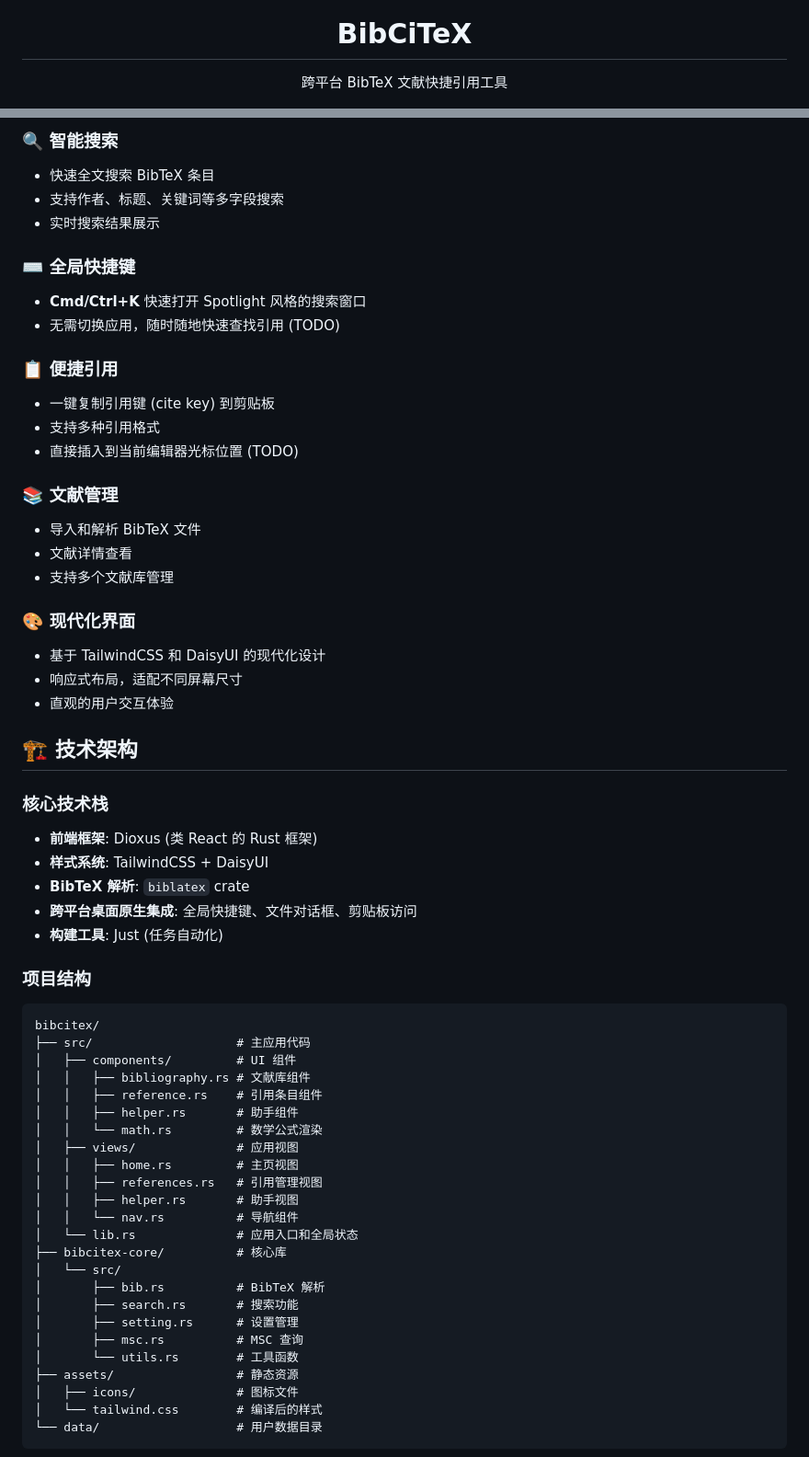
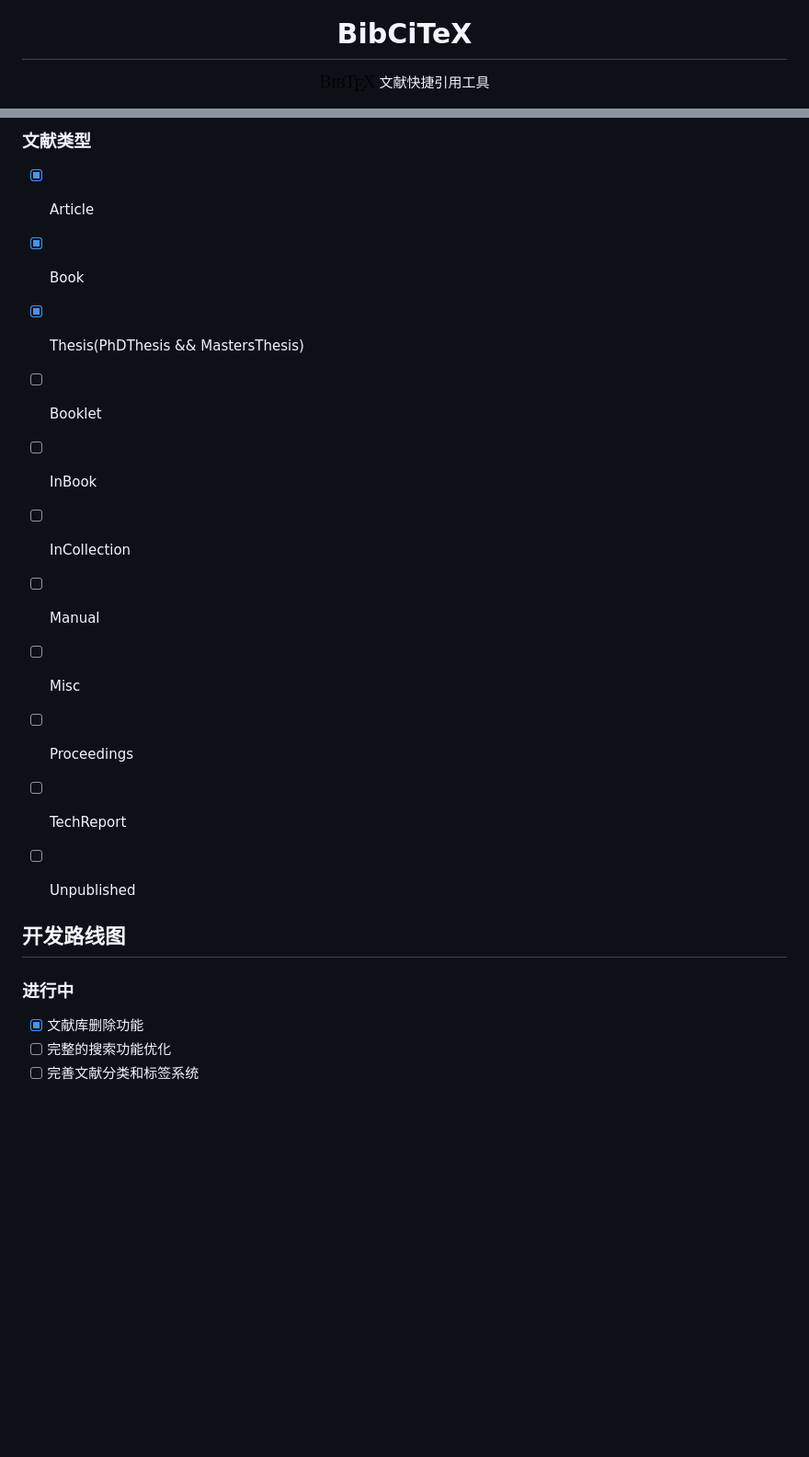
Before and after one commit to tangxiangong/bibcitex, a Markdown page: README.md, 2 parts joined by grey strips. Shown at 92% size. GitHub-like rendering; pictures changed too: assets/BibTeX.png (added); blank space fills up the shorter version.

````diff
--- a/README.md
+++ b/README.md
@@ -2,5 +2,5 @@
 <img src="assets/transparent_logo.png" width="120" alt="BibCiTeX">
 <h1>BibCiTeX</h1>
 <p align="center">
-跨平台 BibTeX 文献快捷引用工具
+    <img src="assets/BibTeX.png" width="60">  文献快捷引用工具
 </p>
@@ -19,62 +12,21 @@ BibCiTeX 是一个使用 Rust 和 Dioxus 框架开发的跨平台 BibTeX 文献
 
-### 🔍 智能搜索
-- 快速全文搜索 BibTeX 条目
-- 支持作者、标题、关键词等多字段搜索
-- 实时搜索结果展示
+### 文献类型
+- [x] Article
+- [x] Book
+- [x] Thesis(PhDThesis && MastersThesis)
+- [ ] Booklet
+- [ ] InBook
+- [ ] InCollection
+- [ ] Manual
+- [ ] Misc
+- [ ] Proceedings
+- [ ] TechReport
+- [ ] Unpublished
 
-### ⌨️ 全局快捷键
-- **Cmd/Ctrl+K** 快速打开 Spotlight 风格的搜索窗口
-- 无需切换应用，随时随地快速查找引用 (TODO)
 
-### 📋 便捷引用
-- 一键复制引用键 (cite key) 到剪贴板
-- 支持多种引用格式
-- 直接插入到当前编辑器光标位置 (TODO)
+## 开发路线图
+### 进行中
+- [x] 文献库删除功能
+- [ ] 完整的搜索功能优化
+- [ ] 完善文献分类和标签系统
 
-### 📚 文献管理
-- 导入和解析 BibTeX 文件
-- 文献详情查看
-- 支持多个文献库管理
-
-### 🎨 现代化界面
-- 基于 TailwindCSS 和 DaisyUI 的现代化设计
-- 响应式布局，适配不同屏幕尺寸
-- 直观的用户交互体验
-
-## 🏗️ 技术架构
-
-### 核心技术栈
-- **前端框架**: Dioxus (类 React 的 Rust 框架)
-- **样式系统**: TailwindCSS + DaisyUI
-- **BibTeX 解析**: `biblatex` crate
-- **跨平台桌面原生集成**: 全局快捷键、文件对话框、剪贴板访问
-- **构建工具**: Just (任务自动化)
-
-### 项目结构
-```
-bibcitex/
-├── src/                    # 主应用代码
-│   ├── components/         # UI 组件
-│   │   ├── bibliography.rs # 文献库组件
-│   │   ├── reference.rs    # 引用条目组件
-│   │   ├── helper.rs       # 助手组件
-│   │   └── math.rs         # 数学公式渲染
-│   ├── views/              # 应用视图
-│   │   ├── home.rs         # 主页视图
-│   │   ├── references.rs   # 引用管理视图
-│   │   ├── helper.rs       # 助手视图
-│   │   └── nav.rs          # 导航组件
-│   └── lib.rs              # 应用入口和全局状态
-├── bibcitex-core/          # 核心库
-│   └── src/
-│       ├── bib.rs          # BibTeX 解析
-│       ├── search.rs       # 搜索功能
-│       ├── setting.rs      # 设置管理
-│       ├── msc.rs          # MSC 查询
-│       └── utils.rs        # 工具函数
-├── assets/                 # 静态资源
-│   ├── icons/              # 图标文件
-│   └── tailwind.css        # 编译后的样式
-└── data/                   # 用户数据目录
-```
-
````
Also changed, not shown: other parts of README.md (+4 -117 lines), TODO.md (deleted, +0 -18 lines), 1 other file.
